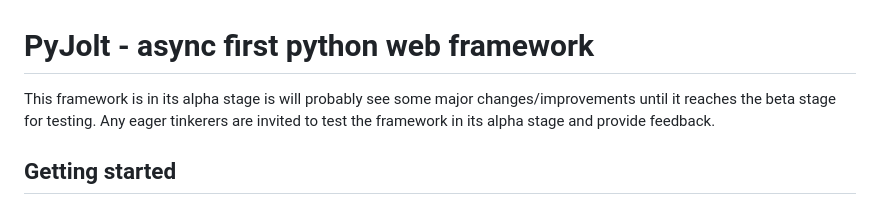
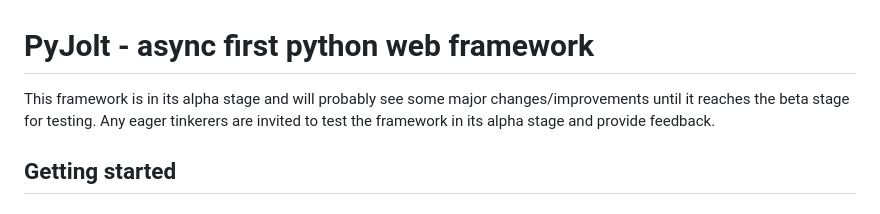
Before and after one commit to MarkoSterk/PyJolt, a Markdown page: README.md, the part around the change. Drawn GitHub-style.

Commit message:
Typo fix

```diff
--- a/README.md
+++ b/README.md
@@ -1,6 +1,6 @@
 # PyJolt - async first python web framework
 
-This framework is in its alpha stage is will probably see some major changes/improvements until it reaches
+This framework is in its alpha stage and will probably see some major changes/improvements until it reaches
 the beta stage for testing. Any eager tinkerers are invited to test the framework in its alpha stage and provide feedback.
 
 ## Getting started
```
